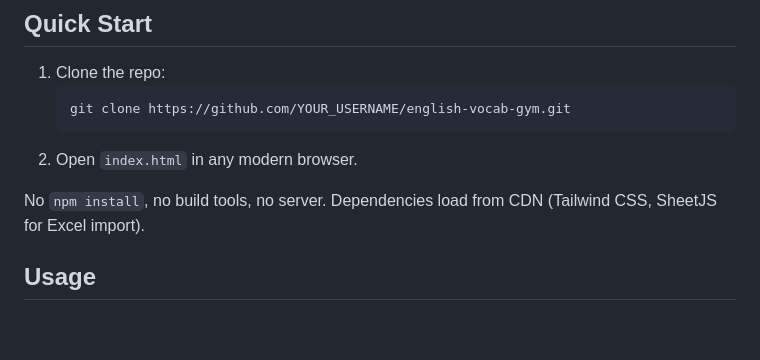
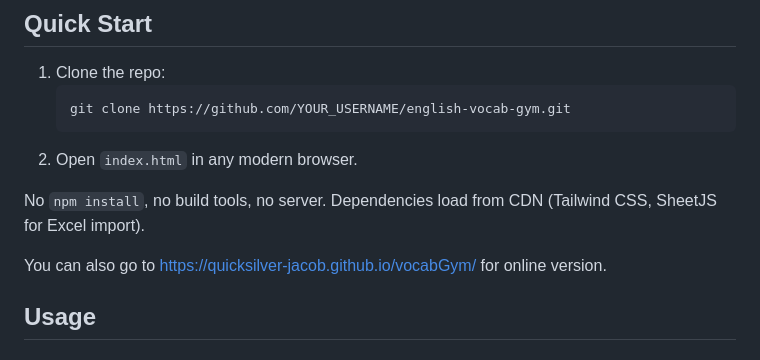
Before and after one commit to Quicksilver-Jacob/vocabGym, a Markdown page: README.md, the part around the change. Drawn GitHub-style; blank space fills up the shorter version.

```diff
--- a/README.md
+++ b/README.md
@@ -21,6 +21,8 @@
 2. Open `index.html` in any modern browser.
 
 No `npm install`, no build tools, no server. Dependencies load from CDN (Tailwind CSS, SheetJS for Excel import).
+
+You can also go to https://quicksilver-jacob.github.io/vocabGym/ for online version.
 
 ## Usage
 
```
